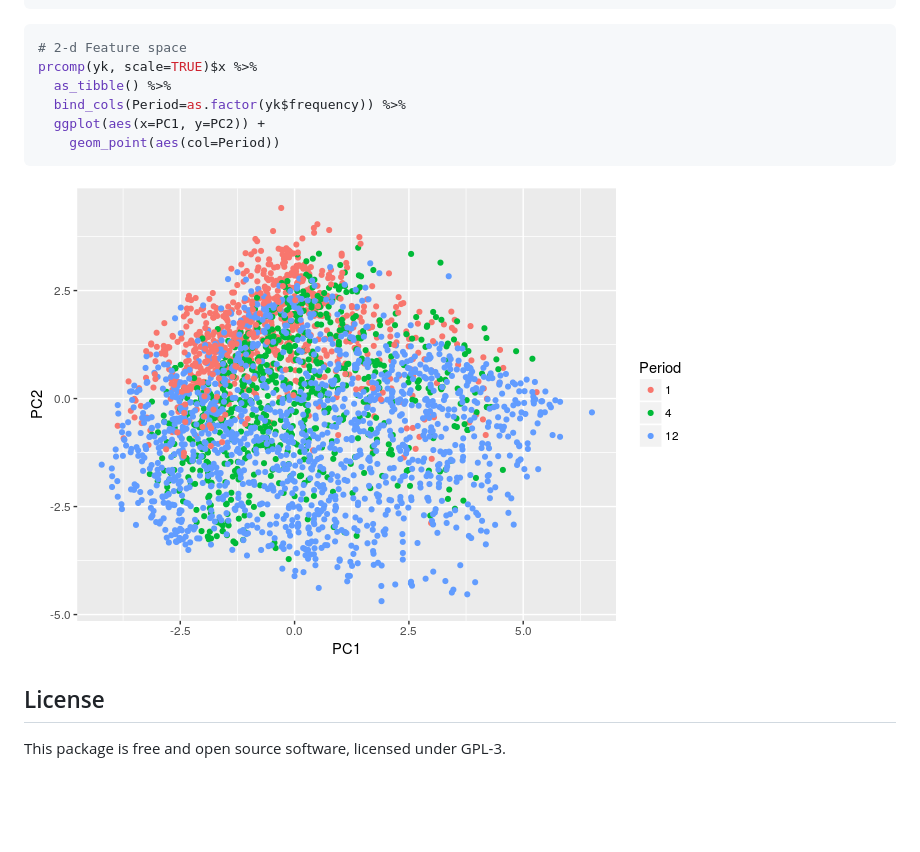
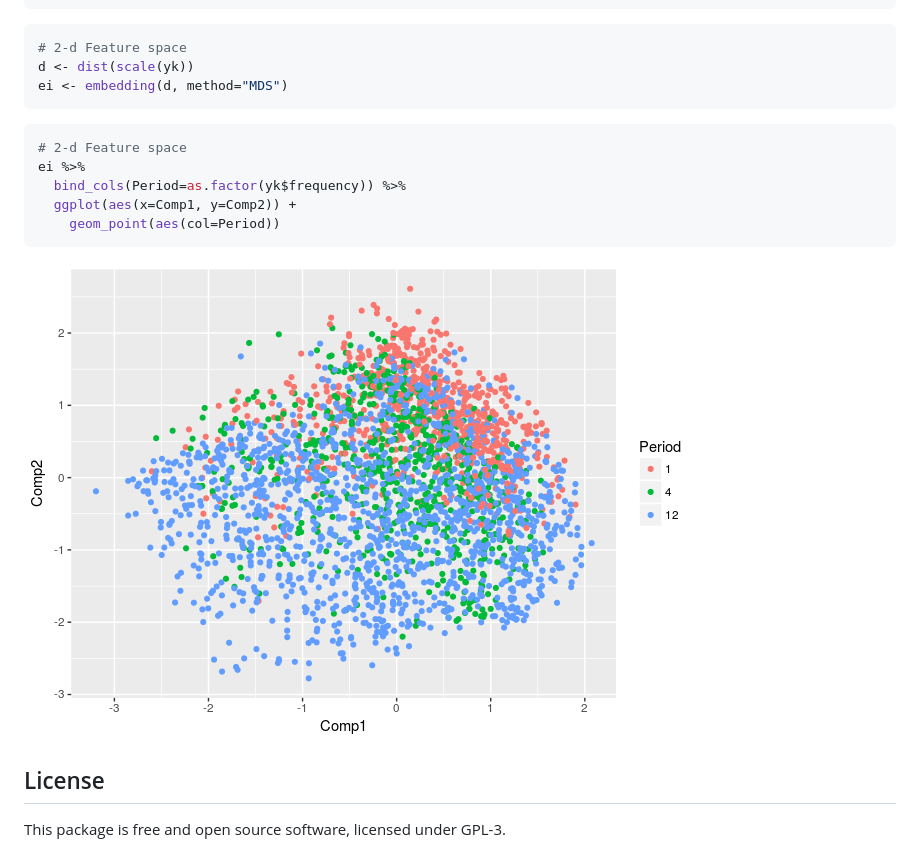
Before and after one commit to robjhyndman/tsfeatures, a Markdown page: README.md, the part around the change. Drawn GitHub-style; pictures changed too: READMEfigs/marsgraphs-1.png; blank space fills up the shorter version.

Commit message:
Updated mars example in readme

````diff
--- a/README.md
+++ b/README.md
@@ -181,10 +181,15 @@ yk <- bind_cols(
 
 ``` r
 # 2-d Feature space
-prcomp(yk, scale=TRUE)$x %>%
-  as_tibble() %>%
+d <- dist(scale(yk))
+ei <- embedding(d, method="MDS")
+```
+
+``` r
+# 2-d Feature space
+ei %>%
   bind_cols(Period=as.factor(yk$frequency)) %>%
-  ggplot(aes(x=PC1, y=PC2)) +
+  ggplot(aes(x=Comp1, y=Comp2)) +
     geom_point(aes(col=Period))
 ```
 
````
Also changed, not shown: 1 other file.
